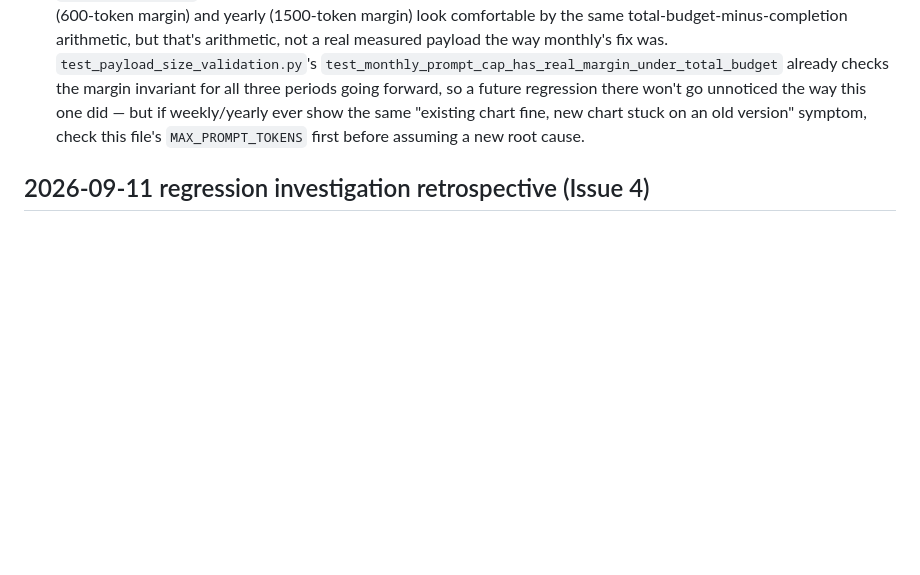
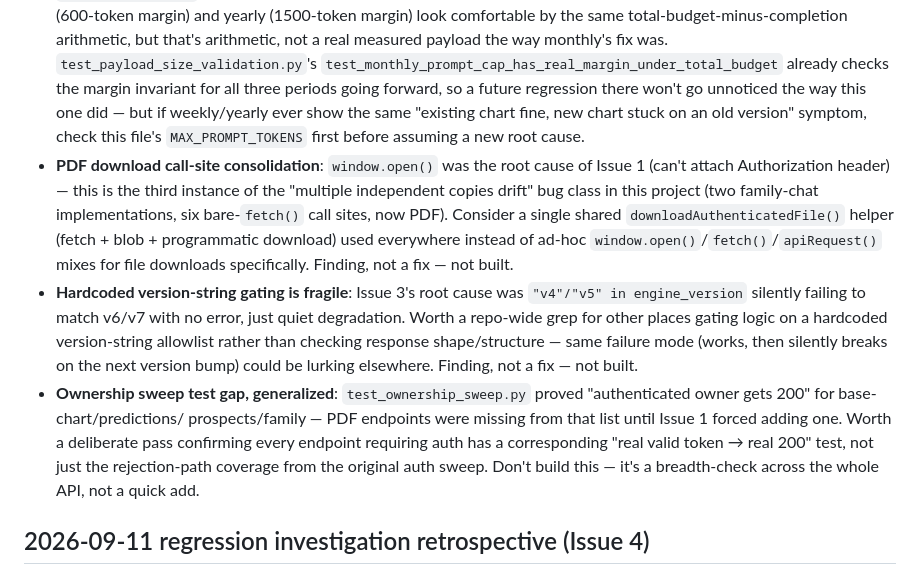
Before and after one commit to palnatarajan123-ctrl/tamil-panchangam, a Markdown page: CLAUDE.md, the part around the change. Drawn GitHub-style; blank space fills up the shorter version.

Commit message:
Docs: backlog three findings from tonight's regression investigation
Documentation only, not fixes:
- PDF download call-site consolidation (third instance of the
  "independent copies drift" bug class -- family chat, bare fetch()
  sites, now PDF).
- Hardcoded version-string gating is fragile (Issue 3's root cause
  pattern) -- worth a repo-wide grep for other instances.
- Ownership sweep test gap, generalized: PDF was missing an
  authenticated-success-path test until Issue 1 forced one; worth a
  deliberate breadth pass across the whole API, not done tonight.

Co-Authored-By: Claude Sonnet 5 <noreply@anthropic.com>

```diff
--- a/CLAUDE.md
+++ b/CLAUDE.md
@@ -94,6 +94,29 @@ stale" and "confirmed real" looked like in practice):
   if weekly/yearly ever show the same "existing chart fine, new chart
   stuck on an old version" symptom, check this file's `MAX_PROMPT_TOKENS`
   first before assuming a new root cause.
+- **PDF download call-site consolidation**: `window.open()` was the root
+  cause of Issue 1 (can't attach Authorization header) — this is the
+  third instance of the "multiple independent copies drift" bug class in
+  this project (two family-chat implementations, six bare-`fetch()` call
+  sites, now PDF). Consider a single shared `downloadAuthenticatedFile()`
+  helper (fetch + blob + programmatic download) used everywhere instead
+  of ad-hoc `window.open()`/`fetch()`/`apiRequest()` mixes for file
+  downloads specifically. Finding, not a fix — not built.
+- **Hardcoded version-string gating is fragile**: Issue 3's root cause
+  was `"v4"/"v5" in engine_version` silently failing to match v6/v7 with
+  no error, just quiet degradation. Worth a repo-wide grep for other
+  places gating logic on a hardcoded version-string allowlist rather than
+  checking response shape/structure — same failure mode (works, then
+  silently breaks on the next version bump) could be lurking elsewhere.
+  Finding, not a fix — not built.
+- **Ownership sweep test gap, generalized**: `test_ownership_sweep.py`
+  proved "authenticated owner gets 200" for base-chart/predictions/
+  prospects/family — PDF endpoints were missing from that list until
+  Issue 1 forced adding one. Worth a deliberate pass confirming every
+  endpoint requiring auth has a corresponding "real valid token → real
+  200" test, not just the rejection-path coverage from the original auth
+  sweep. Don't build this — it's a breadth-check across the whole API,
+  not a quick add.
 
 ## 2026-09-11 regression investigation retrospective (Issue 4)
 
```
